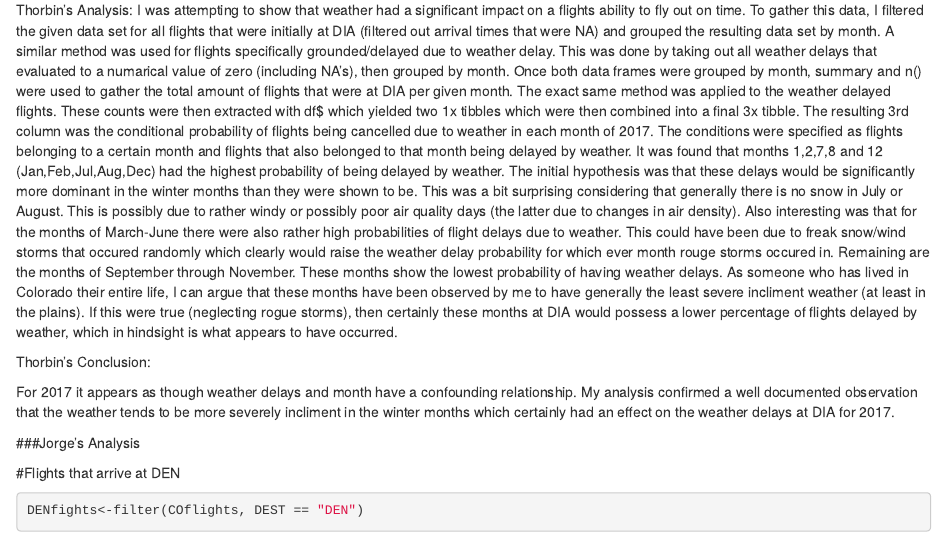
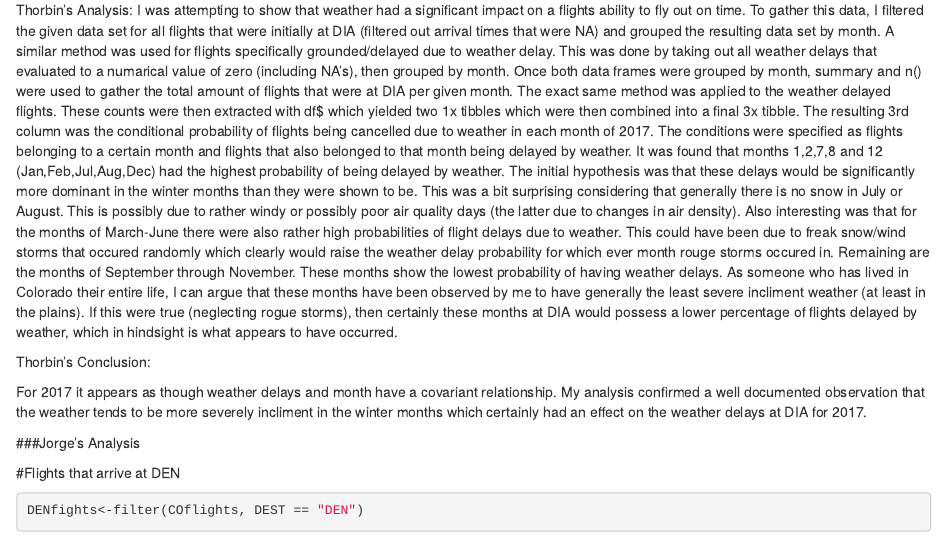
Before and after one commit to thorbin/-data-science-labs-, an R Markdown document (lab 6 black swans.Rmd): the page in a window 1100 px wide, from 1370 px down. Rendered offline with R 4.5, knitr and Pandoc, with nearby package versions; some code elsewhere in the file could not run offline.

Commit message:
Update lab 6 black swans.Rmd

```diff
--- a/lab 6 black swans.Rmd
+++ b/lab 6 black swans.Rmd
@@ -35,7 +35,7 @@ Thorbin's Analysis:
 
 Thorbin's Conclusion:
 
-  For 2017 it appears as though weather delays and month have a confounding relationship. My analysis confirmed a well documented observation that the weather tends to be more severely incliment in the winter months which certainly had an effect on the weather delays at DIA for 2017.
+  For 2017 it appears as though weather delays and month have a covariant relationship. My analysis confirmed a well documented observation that the weather tends to be more severely incliment in the winter months which certainly had an effect on the weather delays at DIA for 2017.
 
  ###Jorge's Analysis
 
```
